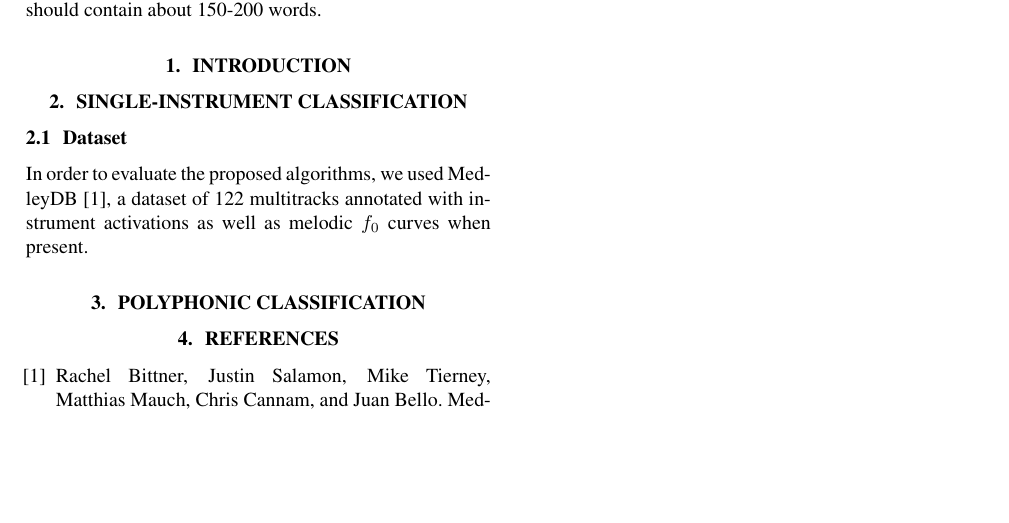
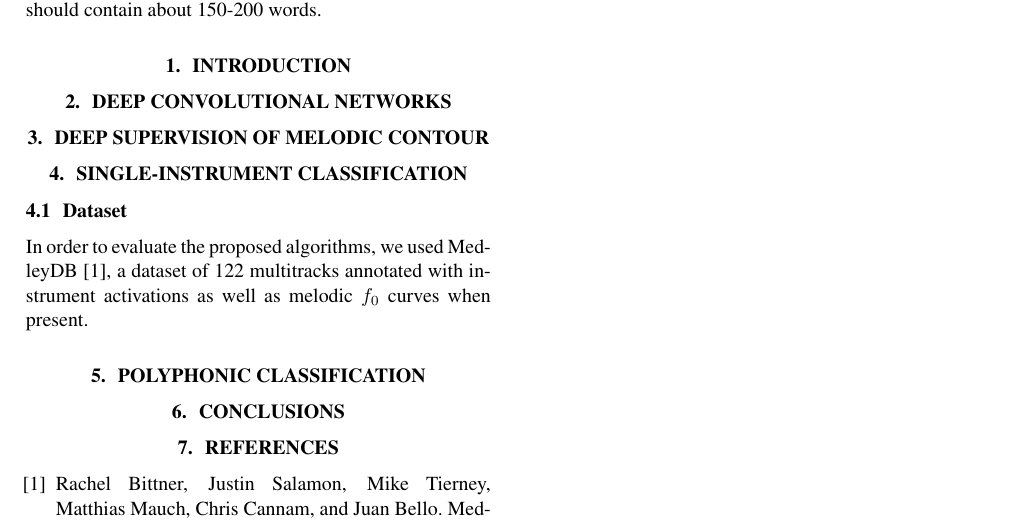
Before and after one commit to lostanlen/ismir2016, a LaTeX paper (paper/ISMIR2015template.tex): part of the page, cut so that both start at the same text, the shorter picture padded with empty space. Compiled offline with pdfLaTeX.

Commit message:
write titles for sections 1 to 6

```diff
--- a/paper/ISMIR2015template.tex
+++ b/paper/ISMIR2015template.tex
@@ -51,6 +51,10 @@ The abstract should be placed at the top left column and should contain about 15
 %
 \section{Introduction}\label{sec:introduction}
 
+\section{Deep convolutional networks}
+
+\section{Deep supervision of melodic contour}
+
 \section{Single-instrument classification}\label{sec:single-instrument}
 
 \subsection{Dataset}
@@ -58,6 +62,8 @@ In order to evaluate the proposed algorithms, we used MedleyDB \cite{Bittner2014
 
 \section{Polyphonic classification}\label{sec:polyphonic}
 
+\section{Conclusions}
+
 % For bibtex users:
 \bibliography{ISMIR2015template}
 
```
Also changed, not shown: paper/ISMIR2015template.pdf, 4 other files.
